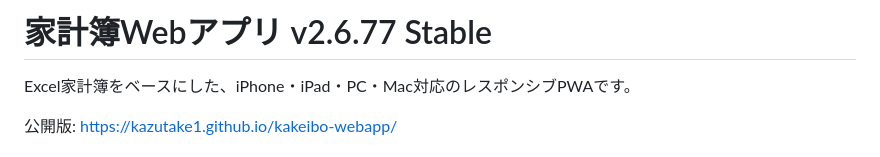
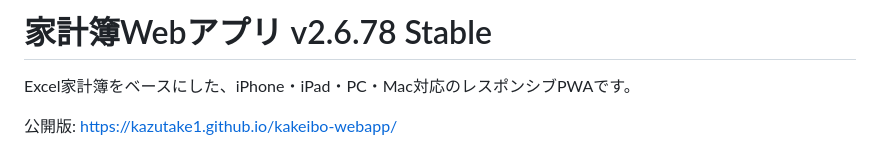
Before and after one commit to Kazutake1/kakeibo-webapp, a Markdown page: README.md, the part around the change. Rendered like a GitHub page.

Commit message:
release: prepare v2.6.78 cache and version (README.md)

```diff
--- a/README.md
+++ b/README.md
@@ -1,4 +1,4 @@
-# 家計簿Webアプリ v2.6.77 Stable
+# 家計簿Webアプリ v2.6.78 Stable
 
 Excel家計簿をベースにした、iPhone・iPad・PC・Mac対応のレスポンシブPWAです。
 
```
